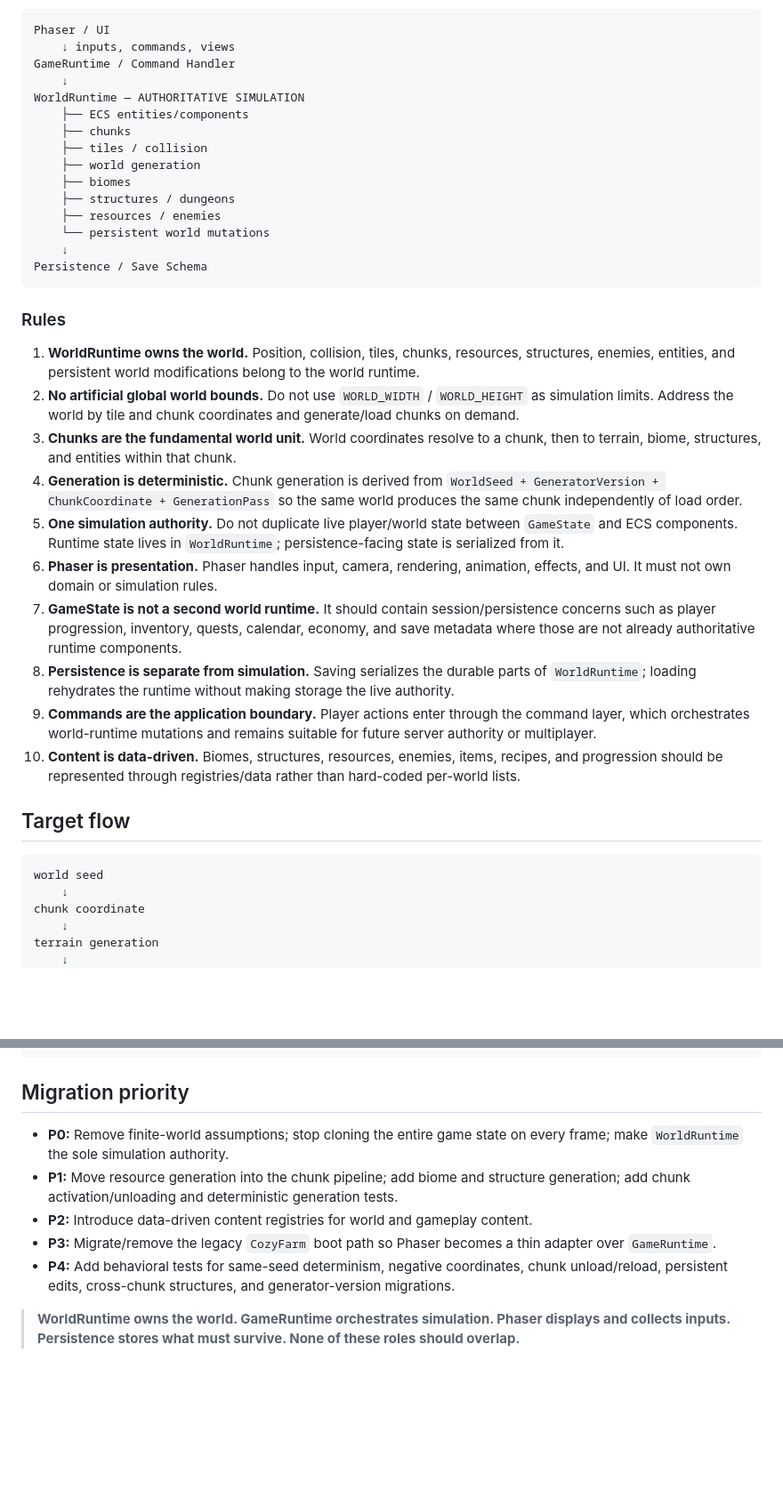
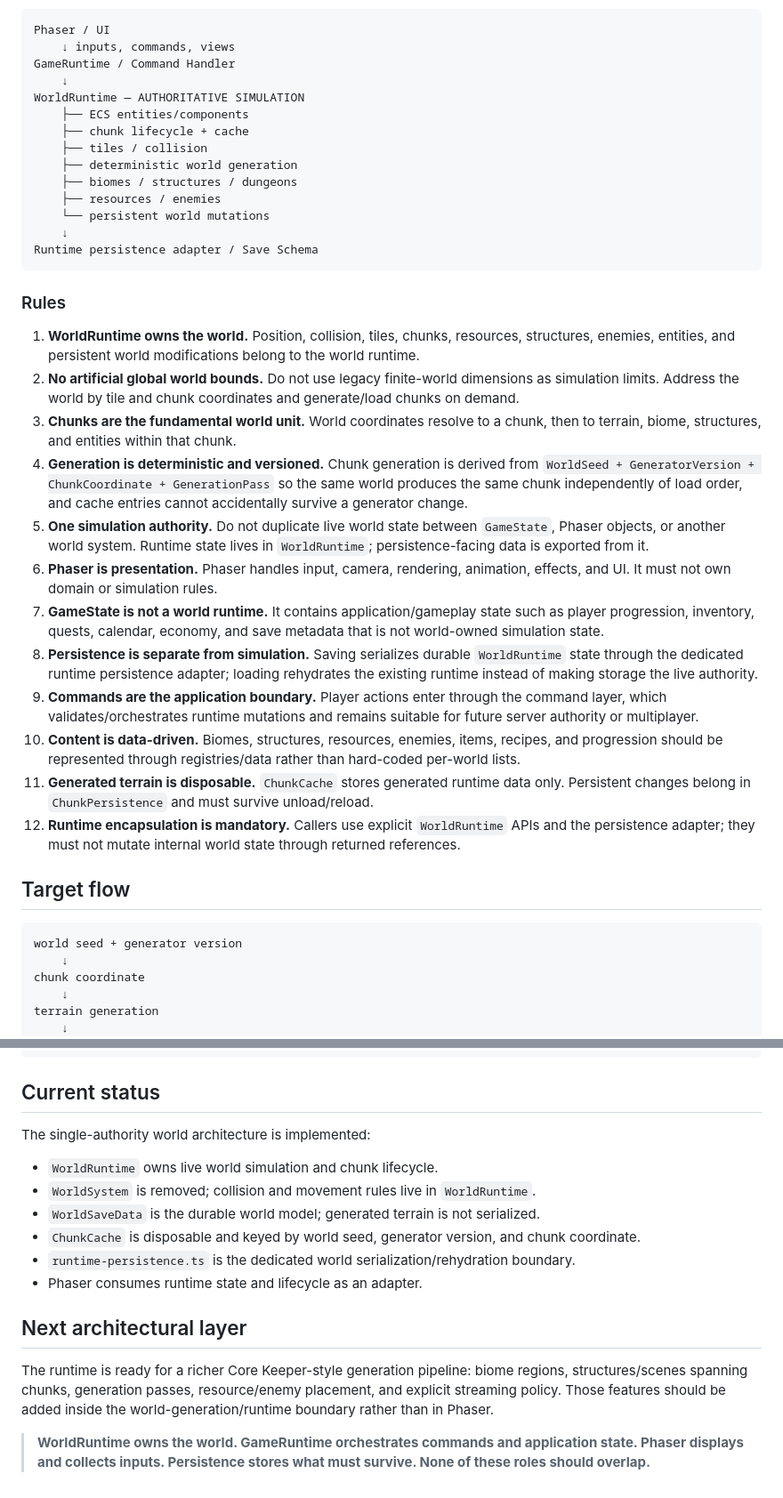
Before and after one commit to Jolybob/Core2d, a Markdown page: docs/ARCHITECTURE.md, 2 parts joined by grey strips. Shown at 89% size. Drawn GitHub-style; blank space fills up the shorter version.

Commit message:
docs: align architecture guide with single world authority

````diff
--- a/docs/ARCHITECTURE.md
+++ b/docs/ARCHITECTURE.md
@@ -13,34 +13,35 @@ GameRuntime / Command Handler
     ↓
 WorldRuntime — AUTHORITATIVE SIMULATION
     ├── ECS entities/components
-    ├── chunks
+    ├── chunk lifecycle + cache
     ├── tiles / collision
-    ├── world generation
-    ├── biomes
-    ├── structures / dungeons
+    ├── deterministic world generation
+    ├── biomes / structures / dungeons
     ├── resources / enemies
     └── persistent world mutations
     ↓
-Persistence / Save Schema
+Runtime persistence adapter / Save Schema
 ```
 
 ### Rules
 
 1. **WorldRuntime owns the world.** Position, collision, tiles, chunks, resources, structures, enemies, entities, and persistent world modifications belong to the world runtime.
-2. **No artificial global world bounds.** Do not use `WORLD_WIDTH` / `WORLD_HEIGHT` as simulation limits. Address the world by tile and chunk coordinates and generate/load chunks on demand.
+2. **No artificial global world bounds.** Do not use legacy finite-world dimensions as simulation limits. Address the world by tile and chunk coordinates and generate/load chunks on demand.
 3. **Chunks are the fundamental world unit.** World coordinates resolve to a chunk, then to terrain, biome, structures, and entities within that chunk.
-4. **Generation is deterministic.** Chunk generation is derived from `WorldSeed + GeneratorVersion + ChunkCoordinate + GenerationPass` so the same world produces the same chunk independently of load order.
-5. **One simulation authority.** Do not duplicate live player/world state between `GameState` and ECS components. Runtime state lives in `WorldRuntime`; persistence-facing state is serialized from it.
+4. **Generation is deterministic and versioned.** Chunk generation is derived from `WorldSeed + GeneratorVersion + ChunkCoordinate + GenerationPass` so the same world produces the same chunk independently of load order, and cache entries cannot accidentally survive a generator change.
+5. **One simulation authority.** Do not duplicate live world state between `GameState`, Phaser objects, or another world system. Runtime state lives in `WorldRuntime`; persistence-facing data is exported from it.
 6. **Phaser is presentation.** Phaser handles input, camera, rendering, animation, effects, and UI. It must not own domain or simulation rules.
-7. **GameState is not a second world runtime.** It should contain session/persistence concerns such as player progression, inventory, quests, calendar, economy, and save metadata where those are not already authoritative runtime components.
-8. **Persistence is separate from simulation.** Saving serializes the durable parts of `WorldRuntime`; loading rehydrates the runtime without making storage the live authority.
-9. **Commands are the application boundary.** Player actions enter through the command layer, which orchestrates world-runtime mutations and remains suitable for future server authority or multiplayer.
+7. **GameState is not a world runtime.** It contains application/gameplay state such as player progression, inventory, quests, calendar, economy, and save metadata that is not world-owned simulation state.
+8. **Persistence is separate from simulation.** Saving serializes durable `WorldRuntime` state through the dedicated runtime persistence adapter; loading rehydrates the existing runtime instead of making storage the live authority.
+9. **Commands are the application boundary.** Player actions enter through the command layer, which validates/orchestrates runtime mutations and remains suitable for future server authority or multiplayer.
 10. **Content is data-driven.** Biomes, structures, resources, enemies, items, recipes, and progression should be represented through registries/data rather than hard-coded per-world lists.
+11. **Generated terrain is disposable.** `ChunkCache` stores generated runtime data only. Persistent changes belong in `ChunkPersistence` and must survive unload/reload.
+12. **Runtime encapsulation is mandatory.** Callers use explicit `WorldRuntime` APIs and the persistence adapter; they must not mutate internal world state through returned references.
 
 ## Target flow
 
 ```text
-world seed
+world seed + generator version
     ↓
 chunk coordinate
     ↓
@@ -59,12 +60,19 @@ player interaction / commands
 persistent mutations
 ```
 
-## Migration priority
+## Current status
 
-- **P0:** Remove finite-world assumptions; stop cloning the entire game state on every frame; make `WorldRuntime` the sole simulation authority.
-- **P1:** Move resource generation into the chunk pipeline; add biome and structure generation; add chunk activation/unloading and deterministic generation tests.
-- **P2:** Introduce data-driven content registries for world and gameplay content.
-- **P3:** Migrate/remove the legacy `CozyFarm` boot path so Phaser becomes a thin adapter over `GameRuntime`.
-- **P4:** Add behavioral tests for same-seed determinism, negative coordinates, chunk unload/reload, persistent edits, cross-chunk structures, and generator-version migrations.
+The single-authority world architecture is implemented:
 
-> **WorldRuntime owns the world. GameRuntime orchestrates simulation. Phaser displays and collects inputs. Persistence stores what must survive. None of these roles should overlap.**
+- `WorldRuntime` owns live world simulation and chunk lifecycle.
+- `WorldSystem` is removed; collision and movement rules live in `WorldRuntime`.
+- `WorldSaveData` is the durable world model; generated terrain is not serialized.
+- `ChunkCache` is disposable and keyed by world seed, generator version, and chunk coordinate.
+- `runtime-persistence.ts` is the dedicated world serialization/rehydration boundary.
+- Phaser consumes runtime state and lifecycle as an adapter.
+
+## Next architectural layer
+
+The runtime is ready for a richer Core Keeper-style generation pipeline: biome regions, structures/scenes spanning chunks, generation passes, resource/enemy placement, and explicit streaming policy. Those features should be added inside the world-generation/runtime boundary rather than in Phaser.
+
+> **WorldRuntime owns the world. GameRuntime orchestrates commands and application state. Phaser displays and collects inputs. Persistence stores what must survive. None of these roles should overlap.**
````
